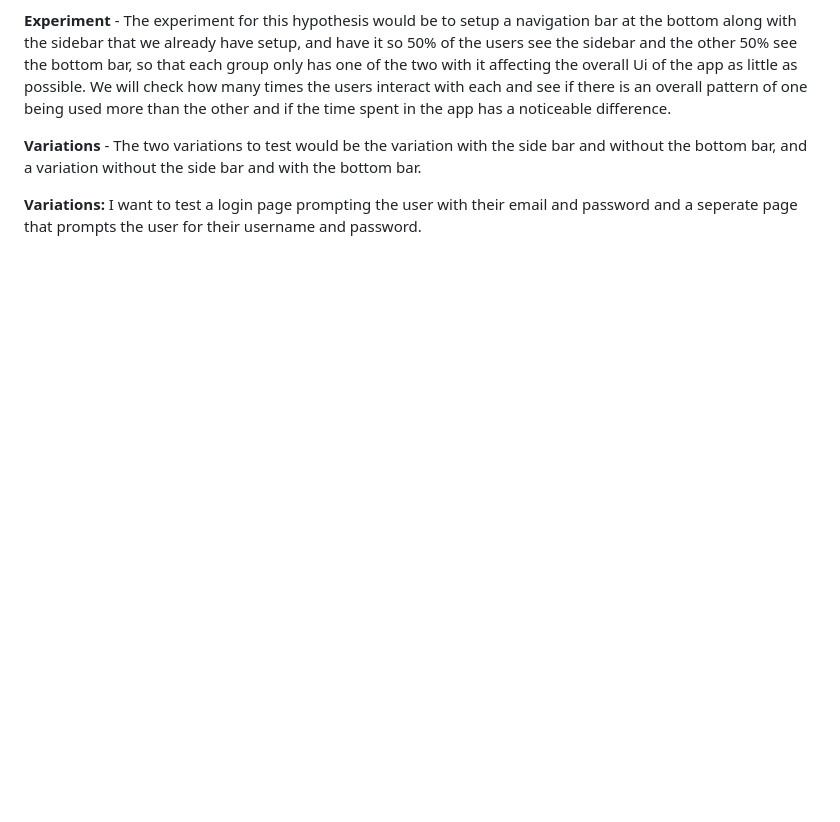
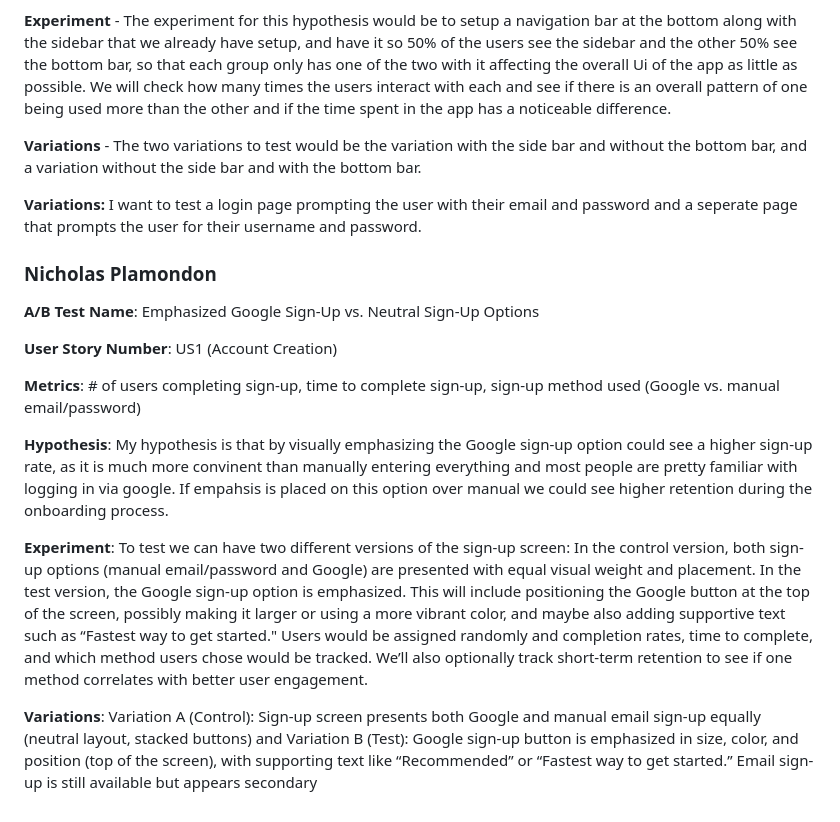
Before and after one commit to avaiaco/get-that-bread, a Markdown page: docs/ABTEST.md, the part around the change. GitHub-like rendering; blank space fills up the shorter version.

```diff
--- a/docs/ABTEST.md
+++ b/docs/ABTEST.md
@@ -41,3 +41,19 @@ My hypothesis is by providing the user an option to sign in with their email, as
 
 
 **Variations:** I want to test a login page prompting the user with their email and password and a seperate page that prompts the user for their username and password.
+
+
+### Nicholas Plamondon
+**A/B Test Name**: Emphasized Google Sign-Up vs. Neutral Sign-Up Options
+
+**User Story Number**: US1 (Account Creation)
+
+**Metrics**: # of users completing sign-up, time to complete sign-up, sign-up method used (Google vs. manual email/password)
+
+**Hypothesis**:
+My hypothesis is that by visually emphasizing the Google sign-up option could see a higher sign-up rate, as it is much more convinent than manually entering everything and most people are pretty familiar with logging in via google. If empahsis is placed on this option over manual we could see higher retention during the onboarding process.
+
+**Experiment**:
+To test we can have two different versions of the sign-up screen: In the control version, both sign-up options (manual email/password and Google) are presented with equal visual weight and placement. In the test version, the Google sign-up option is emphasized. This will include positioning the Google button at the top of the screen, possibly making it larger or using a more vibrant color, and maybe also adding supportive text such as “Fastest way to get started." Users would be assigned randomly and completion rates, time to complete, and which method users chose would be tracked. We’ll also optionally track short-term retention to see if one method correlates with better user engagement.
+
+**Variations**: Variation A (Control): Sign-up screen presents both Google and manual email sign-up equally (neutral layout, stacked buttons) and Variation B (Test): Google sign-up button is emphasized in size, color, and position (top of the screen), with supporting text like “Recommended” or “Fastest way to get started.” Email sign-up is still available but appears secondary
```
